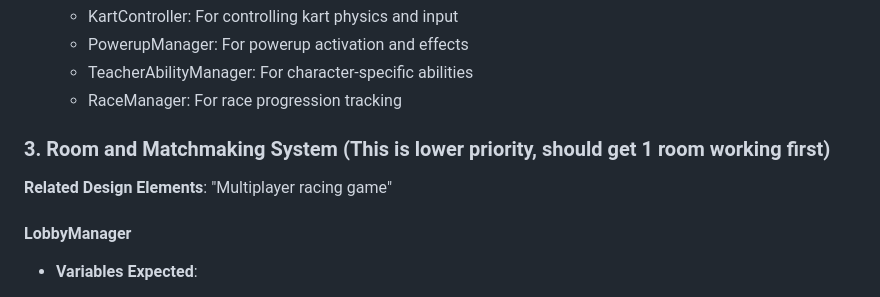
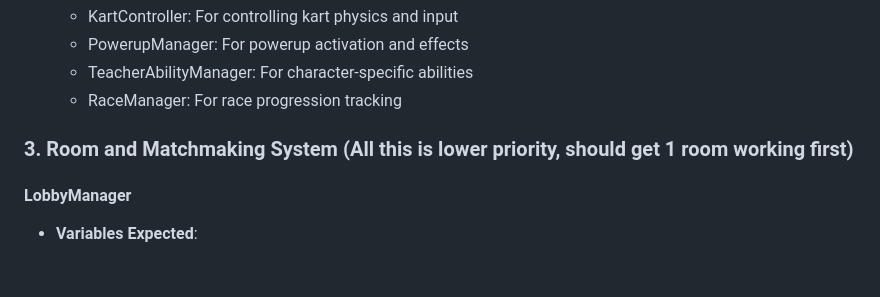
Before and after one commit to sozalpasan1/HWKartKlash, a Markdown page: doumentation/TechSpecs/MultiplayerSpec.md, the part around one of its changes. GitHub-like rendering; blank space fills up the shorter version.

```diff
--- a/doumentation/TechSpecs/MultiplayerSpec.md
+++ b/doumentation/TechSpecs/MultiplayerSpec.md
@@ -82,8 +74,7 @@ This document outlines the technical specifications for implementing multiplayer
   * RaceManager: For race progression tracking
 
 
-### 3. Room and Matchmaking System (This is lower priority, should get 1 room working first)
-**Related Design Elements**: "Multiplayer racing game"
+### 3. Room and Matchmaking System (All this is lower priority, should get 1 room working first)
 
 #### LobbyManager
 * **Variables Expected**:
```
Also changed, not shown: other parts of doumentation/TechSpecs/MultiplayerSpec.md (+3 -17 lines).
